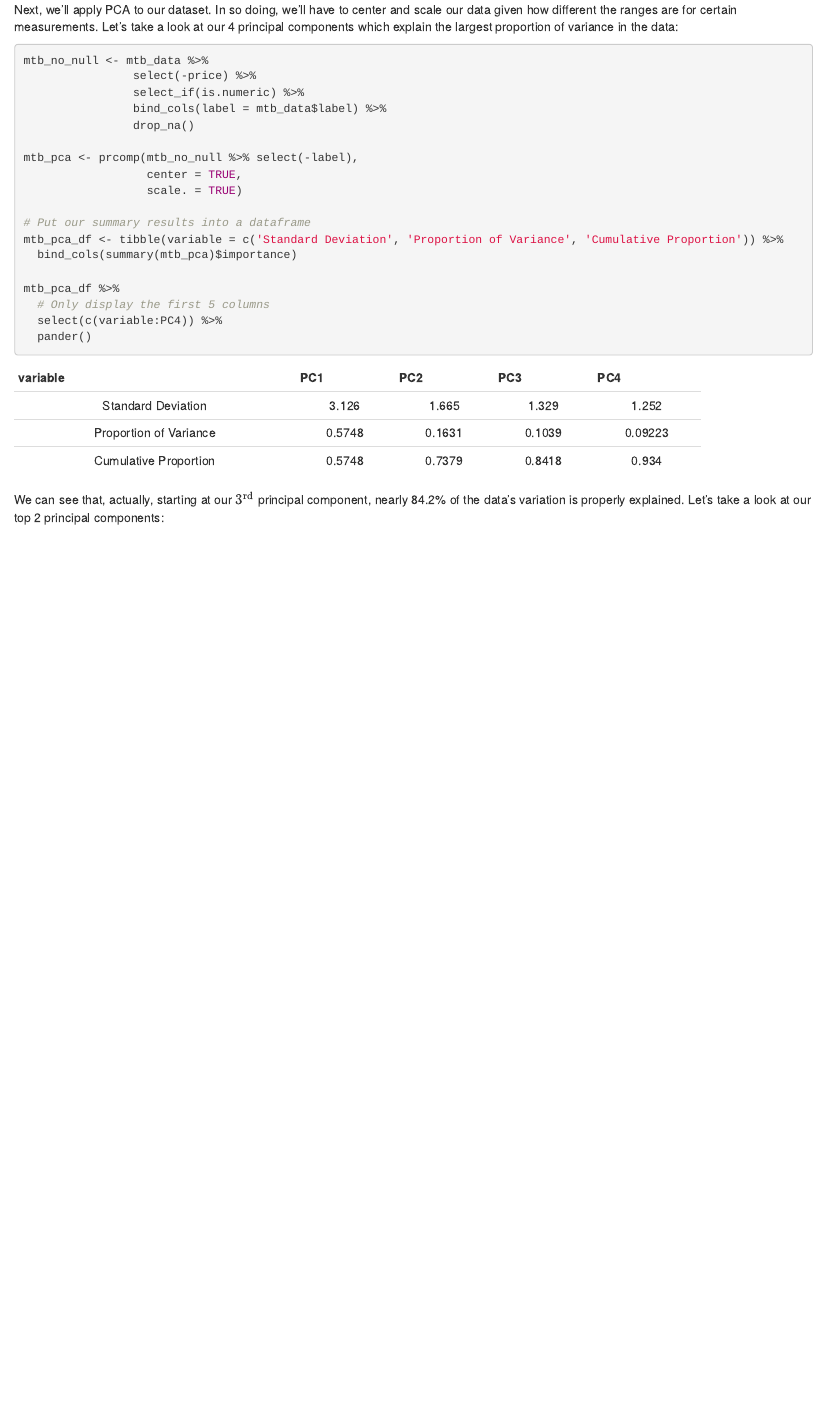
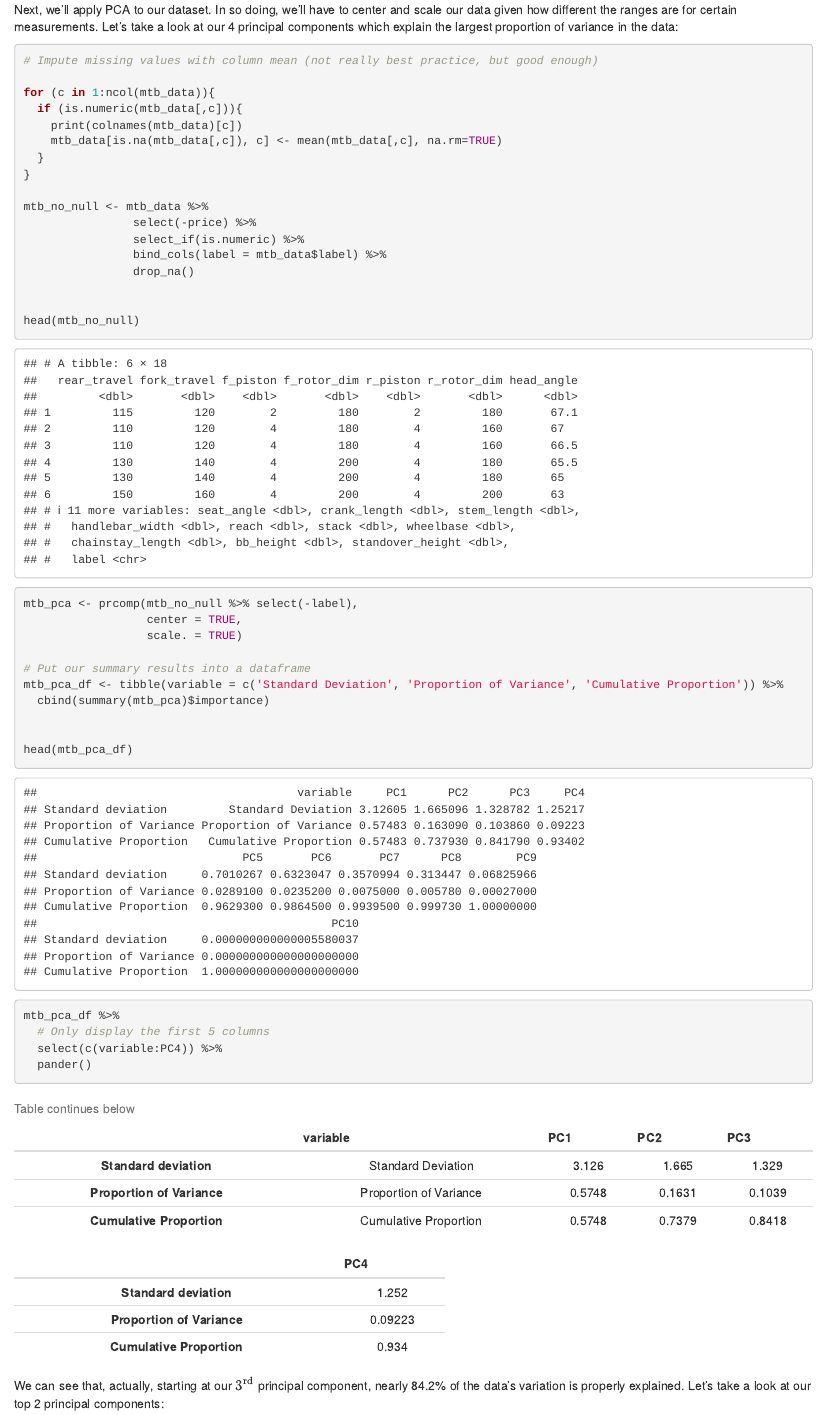
Before and after one commit to mczerwin/MTB-Categorization-Analysis, an R Markdown document (Code/mtb_analysis.Rmd): the page in a window 1100 px wide, from 5280 px down. Rendered offline with R 4.5, knitr and Pandoc, with nearby package versions; drawn as R Markdown's standard HTML page in place of the format the file asks for; some code elsewhere in the file could not run offline.

Commit message:
mean imputations

````diff
--- a/Code/mtb_analysis.Rmd
+++ b/Code/mtb_analysis.Rmd
@@ -219,11 +219,25 @@ For now, we'll opt to include everything. But later on, as we analyze the import
 Next, we'll apply PCA to our dataset. In so doing, we'll have to center and scale our data given how different the ranges are for certain measurements. Let's take a look at our 4 principal components which explain the largest proportion of variance in the data:
 
 ```{r pca}
+
+# Impute missing values with column mean (not really best practice, but good enough)
+
+for (c in 1:ncol(mtb_data)){
+  if (is.numeric(mtb_data[,c])){
+    print(colnames(mtb_data)[c])
+    mtb_data[is.na(mtb_data[,c]), c] <- mean(mtb_data[,c], na.rm=TRUE)
+  }
+}
+
 mtb_no_null <- mtb_data %>%
                 select(-price) %>%
                 select_if(is.numeric) %>%
                 bind_cols(label = mtb_data$label) %>%
                 drop_na()
+
+
+head(mtb_no_null)
+
 
 mtb_pca <- prcomp(mtb_no_null %>% select(-label),
                   center = TRUE,
@@ -231,7 +245,10 @@ mtb_pca <- prcomp(mtb_no_null %>% select(-label),
 
 # Put our summary results into a dataframe
 mtb_pca_df <- tibble(variable = c('Standard Deviation', 'Proportion of Variance', 'Cumulative Proportion')) %>%
-  bind_cols(summary(mtb_pca)$importance)
+  cbind(summary(mtb_pca)$importance)
+
+
+head(mtb_pca_df)
 
 mtb_pca_df %>%
   # Only display the first 5 columns
````
Also changed, not shown: Code/mtb_analysis_files/figure-html/correlation-1.png (added), Code/mtb_analysis_files/figure-html/demographics_explore-1.png (added), Code/mtb_analysis_files/figure-html/demographics_explore-2.png (added), Code/mtb_analysis_files/figure-html/demographics_explore-3.png (added), Data/mtb_stats.xlsx, 2 other files.
